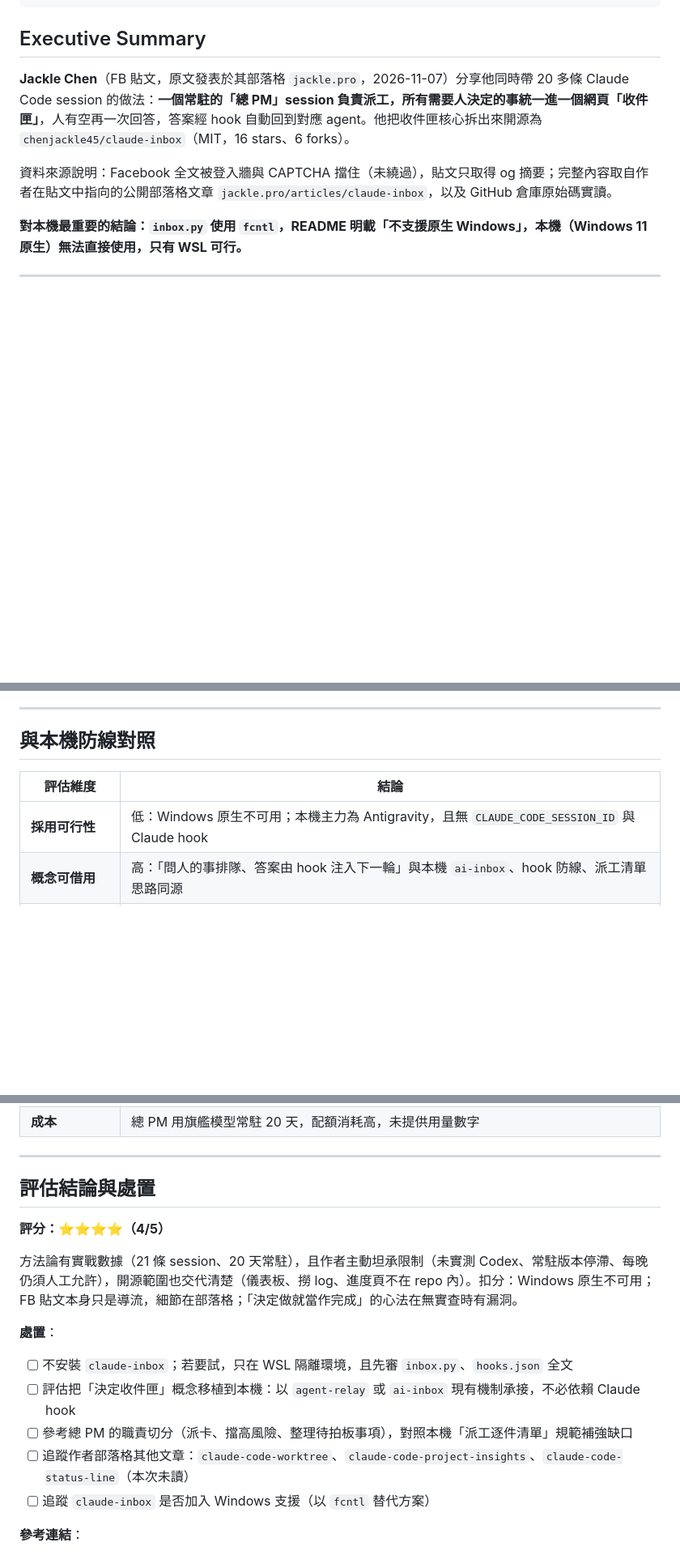
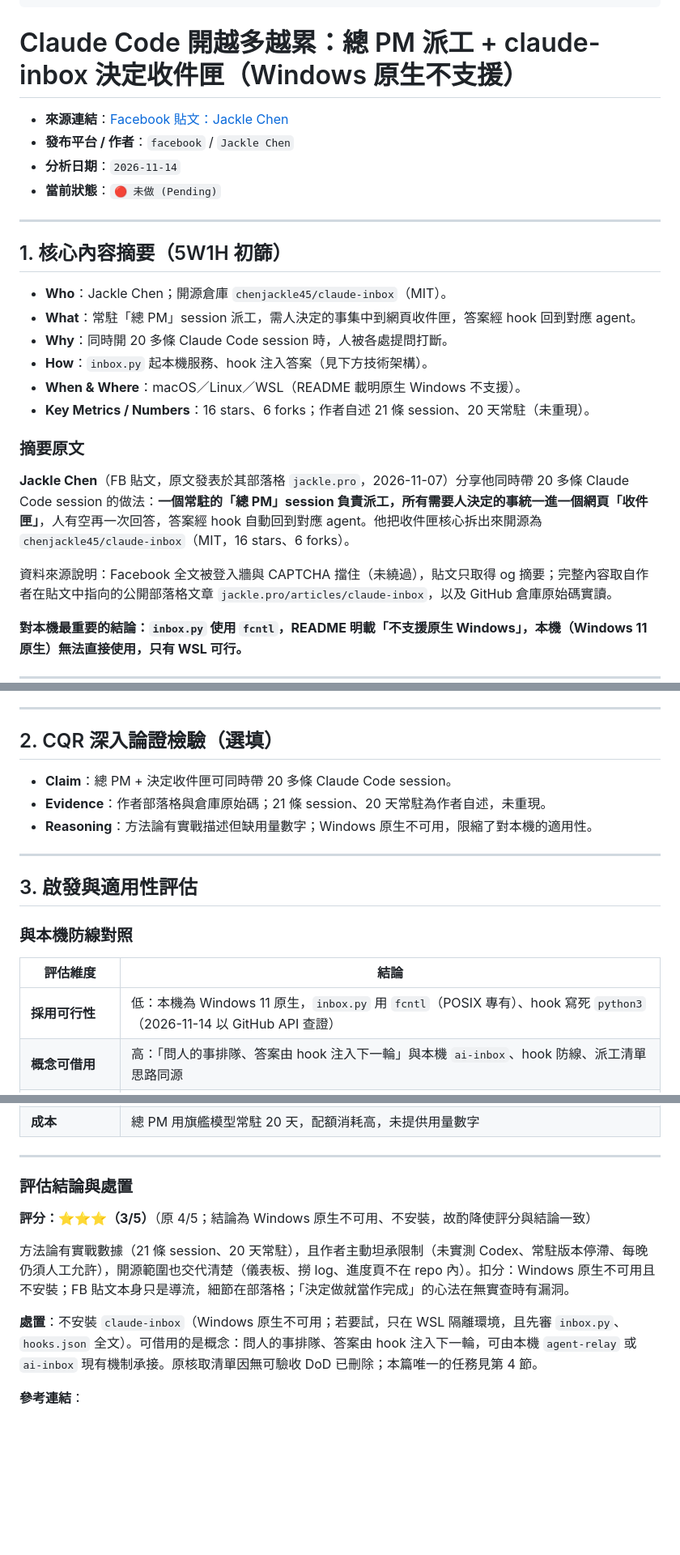
Before and after one commit to SanHsien/ai-inbox, a Markdown page: notes/2026-11-14-jackle-chen-claude-code-super-pm-and-claude-inbox.md, 3 parts joined by grey strips. Shown at 81% size. Drawn GitHub-style; blank space fills up the shorter version.

Commit message:
docs(inbox): fix local-environment claim, lower rating to match verdict, align with template
Co-Authored-By: Claude Sonnet 5.5 <noreply@anthropic.com>

```diff
--- a/notes/2026-11-14-jackle-chen-claude-code-super-pm-and-claude-inbox.md
+++ b/notes/2026-11-14-jackle-chen-claude-code-super-pm-and-claude-inbox.md
@@ -22,7 +22,25 @@ tags:
   - windows-unsupported
 ---
 
-## Executive Summary
+# Claude Code 開越多越累：總 PM 派工 + claude-inbox 決定收件匣（Windows 原生不支援）
+
+- **來源連結**：[Facebook 貼文：Jackle Chen](https://www.facebook.com/share/p/19youqwPEF/)
+- **發布平台 / 作者**：`facebook` / `Jackle Chen`
+- **分析日期**：`2026-11-14`
+- **當前狀態**：`🔴 未做 (Pending)`
+
+---
+
+## 1. 核心內容摘要（5W1H 初篩）
+
+- **Who**：Jackle Chen；開源倉庫 `chenjackle45/claude-inbox`（MIT）。
+- **What**：常駐「總 PM」session 派工，需人決定的事集中到網頁收件匣，答案經 hook 回到對應 agent。
+- **Why**：同時開 20 多條 Claude Code session 時，人被各處提問打斷。
+- **How**：`inbox.py` 起本機服務、hook 注入答案（見下方技術架構）。
+- **When & Where**：macOS／Linux／WSL（README 載明原生 Windows 不支援）。
+- **Key Metrics / Numbers**：16 stars、6 forks；作者自述 21 條 session、20 天常駐（未重現）。
+
+### 摘要原文
 
 **Jackle Chen**（FB 貼文，原文發表於其部落格 `jackle.pro`，2026-11-07）分享他同時帶 20 多條 Claude Code session 的做法：**一個常駐的「總 PM」session 負責派工，所有需要人決定的事統一進一個網頁「收件匣」**，人有空再一次回答，答案經 hook 自動回到對應 agent。他把收件匣核心拆出來開源為 `chenjackle45/claude-inbox`（MIT，16 stars、6 forks）。
 
@@ -112,11 +130,21 @@ agent 處理完 ──inbox close <題號>──▶ 收起
 
 ---
 
-## 與本機防線對照
+## 2. CQR 深入論證檢驗（選填）
+
+- **Claim**：總 PM + 決定收件匣可同時帶 20 多條 Claude Code session。
+- **Evidence**：作者部落格與倉庫原始碼；21 條 session、20 天常駐為作者自述，未重現。
+- **Reasoning**：方法論有實戰描述但缺用量數字；Windows 原生不可用，限縮了對本機的適用性。
+
+---
+
+## 3. 啟發與適用性評估
+
+### 與本機防線對照
 
 | 評估維度 | 結論 |
 |---------|------|
-| **採用可行性** | 低：Windows 原生不可用；本機主力為 Antigravity，且無 `CLAUDE_CODE_SESSION_ID` 與 Claude hook |
+| **採用可行性** | 低：本機為 Windows 11 原生，`inbox.py` 用 `fcntl`（POSIX 專有）、hook 寫死 `python3`（2026-11-14 以 GitHub API 查證） |
 | **概念可借用** | 高：「問人的事排隊、答案由 hook 注入下一輪」與本機 `ai-inbox`、hook 防線、派工清單思路同源 |
 | **安全性** | 良好：loopback 預設、token、Host/Origin 檢查、純文字顯示；唯一外部輸入是人本人的答案 |
 | **第三方 plugin 風險** | 屬社群個人專案（16 stars），依零信任規則：只讀分析，不安裝；採納前須過 SkillSpector 與 `verify_agent_skill_pack_safety.py` |
@@ -125,18 +153,13 @@ agent 處理完 ──inbox close <題號>──▶ 收起
 
 ---
 
-## 評估結論與處置
+### 評估結論與處置
 
-**評分：⭐⭐⭐⭐（4/5）**
+**評分：⭐⭐⭐（3/5）**（原 4/5；結論為 Windows 原生不可用、不安裝，故酌降使評分與結論一致）
 
-方法論有實戰數據（21 條 session、20 天常駐），且作者主動坦承限制（未實測 Codex、常駐版本停滯、每晚仍須人工允許），開源範圍也交代清楚（儀表板、撈 log、進度頁不在 repo 內）。扣分：Windows 原生不可用；FB 貼文本身只是導流，細節在部落格；「決定做就當作完成」的心法在無實查時有漏洞。
+方法論有實戰數據（21 條 session、20 天常駐），且作者主動坦承限制（未實測 Codex、常駐版本停滯、每晚仍須人工允許），開源範圍也交代清楚（儀表板、撈 log、進度頁不在 repo 內）。扣分：Windows 原生不可用且不安裝；FB 貼文本身只是導流，細節在部落格；「決定做就當作完成」的心法在無實查時有漏洞。
 
-**處置**：
-- [ ] 不安裝 `claude-inbox`；若要試，只在 WSL 隔離環境，且先審 `inbox.py`、`hooks.json` 全文
-- [ ] 評估把「決定收件匣」概念移植到本機：以 `agent-relay` 或 `ai-inbox` 現有機制承接，不必依賴 Claude hook
-- [ ] 參考總 PM 的職責切分（派卡、擋高風險、整理待拍板事項），對照本機「派工逐件清單」規範補強缺口
-- [ ] 追蹤作者部落格其他文章：`claude-code-worktree`、`claude-code-project-insights`、`claude-code-status-line`（本次未讀）
-- [ ] 追蹤 `claude-inbox` 是否加入 Windows 支援（以 `fcntl` 替代方案）
+**處置**：不安裝 `claude-inbox`（Windows 原生不可用；若要試，只在 WSL 隔離環境，且先審 `inbox.py`、`hooks.json` 全文）。可借用的是概念：問人的事排隊、答案由 hook 注入下一輪，可由本機 `agent-relay` 或 `ai-inbox` 現有機制承接。原核取清單因無可驗收 DoD 已刪除；本篇唯一的任務見第 4 節。
 
 **參考連結**：
 - 部落格原文：https://jackle.pro/articles/claude-inbox
```
